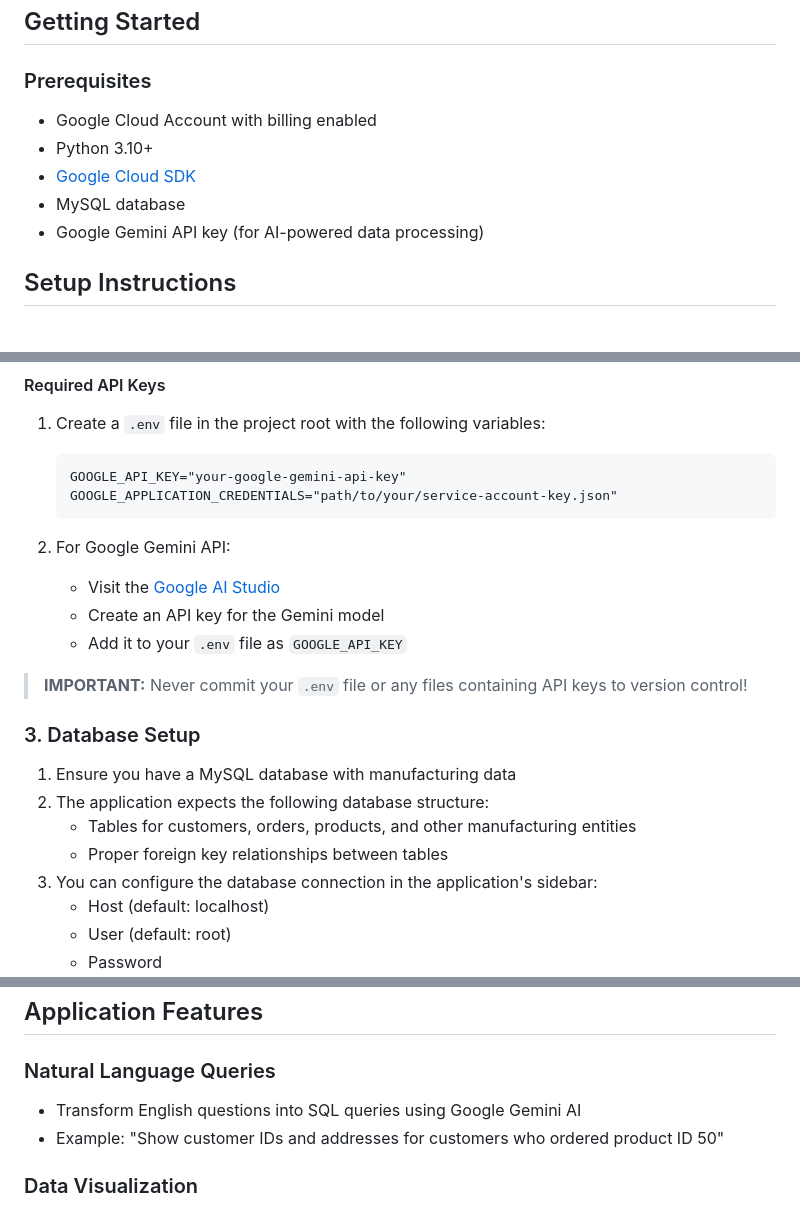
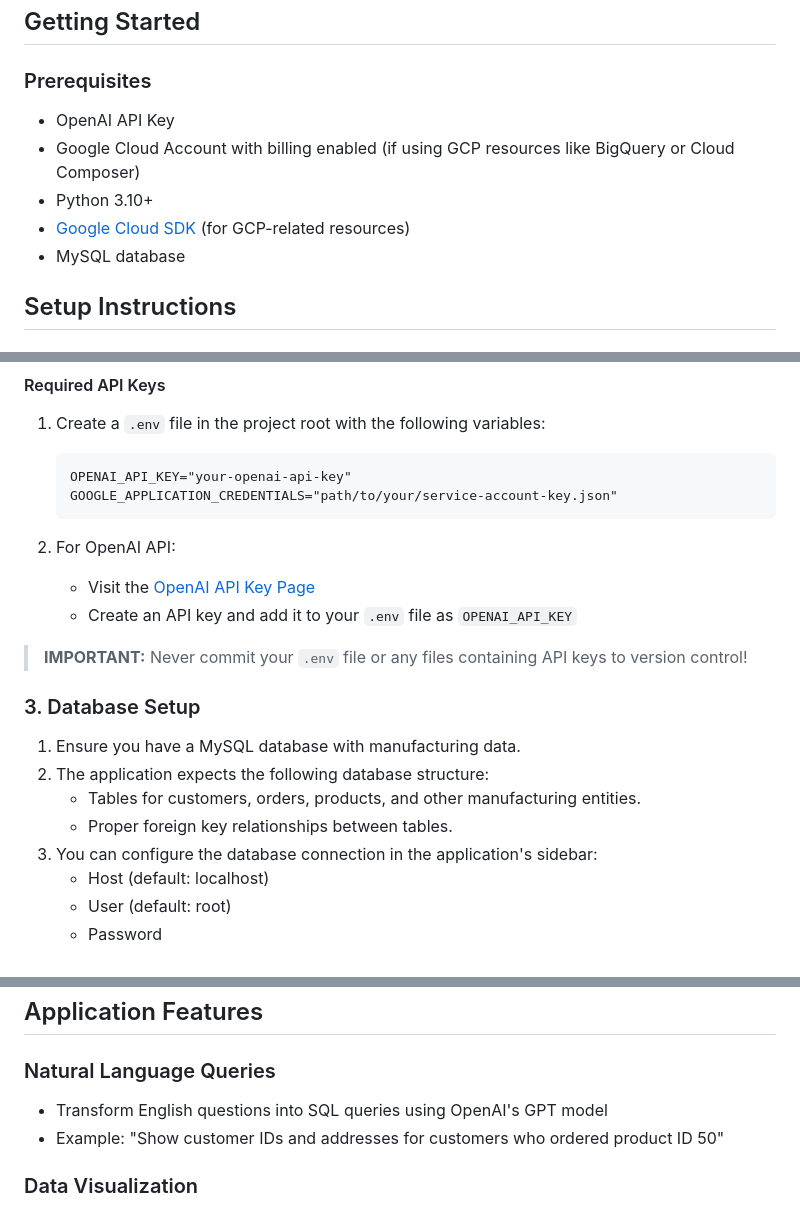
Before and after one commit to DataBridgeAI/ChatwithDatabase, a Markdown page: README.MD, 3 parts joined by grey strips. Drawn GitHub-style.

````diff
--- a/README.MD
+++ b/README.MD
@@ -1,11 +1,11 @@
 ## Getting Started
 
 ### Prerequisites
-- Google Cloud Account with billing enabled
+- OpenAI API Key
+- Google Cloud Account with billing enabled (if using GCP resources like BigQuery or Cloud Composer)
 - Python 3.10+
-- [Google Cloud SDK](https://cloud.google.com/sdk/docs/install)
+- [Google Cloud SDK](https://cloud.google.com/sdk/docs/install) (for GCP-related resources)
 - MySQL database
-- Google Gemini API key (for AI-powered data processing)
 
 ## Setup Instructions
 
@@ -36,23 +36,22 @@ pip install -r requirements.txt
 #### Required API Keys
 1. Create a `.env` file in the project root with the following variables:
    ```
-   GOOGLE_API_KEY="your-google-gemini-api-key"
+   OPENAI_API_KEY="your-openai-api-key"
    GOOGLE_APPLICATION_CREDENTIALS="path/to/your/service-account-key.json"
    ```
 
-2. For Google Gemini API:
-   - Visit the [Google AI Studio](https://makersuite.google.com/app/apikey)
-   - Create an API key for the Gemini model
-   - Add it to your `.env` file as `GOOGLE_API_KEY`
+2. For OpenAI API:
+   - Visit the [OpenAI API Key Page](https://platform.openai.com/account/api-keys)
+   - Create an API key and add it to your `.env` file as `OPENAI_API_KEY`
 
 > **IMPORTANT:** Never commit your `.env` file or any files containing API keys to version control!
 
 ### 3. Database Setup
 
-1. Ensure you have a MySQL database with manufacturing data
+1. Ensure you have a MySQL database with manufacturing data.
 2. The application expects the following database structure:
-   - Tables for customers, orders, products, and other manufacturing entities
-   - Proper foreign key relationships between tables
+   - Tables for customers, orders, products, and other manufacturing entities.
+   - Proper foreign key relationships between tables.
 3. You can configure the database connection in the application's sidebar:
    - Host (default: localhost)
    - User (default: root)
@@ -99,7 +98,7 @@ streamlit run app.py
 ## Application Features
 
 ### Natural Language Queries
-- Transform English questions into SQL queries using Google Gemini AI
+- Transform English questions into SQL queries using OpenAI's GPT model
 - Example: "Show customer IDs and addresses for customers who ordered product ID 50"
 
 ### Data Visualization
````
Also changed, not shown: other parts of README.MD (+2 -2 lines).
